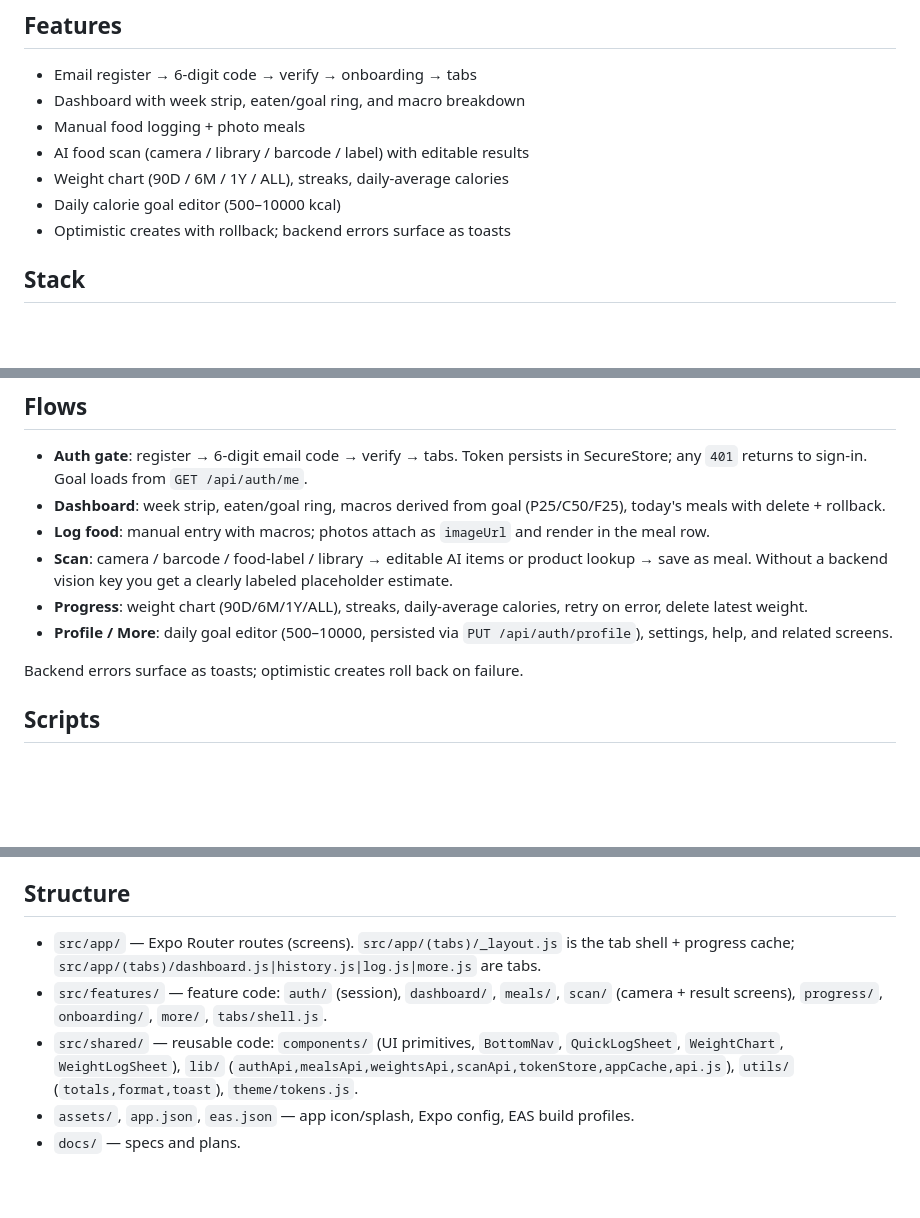
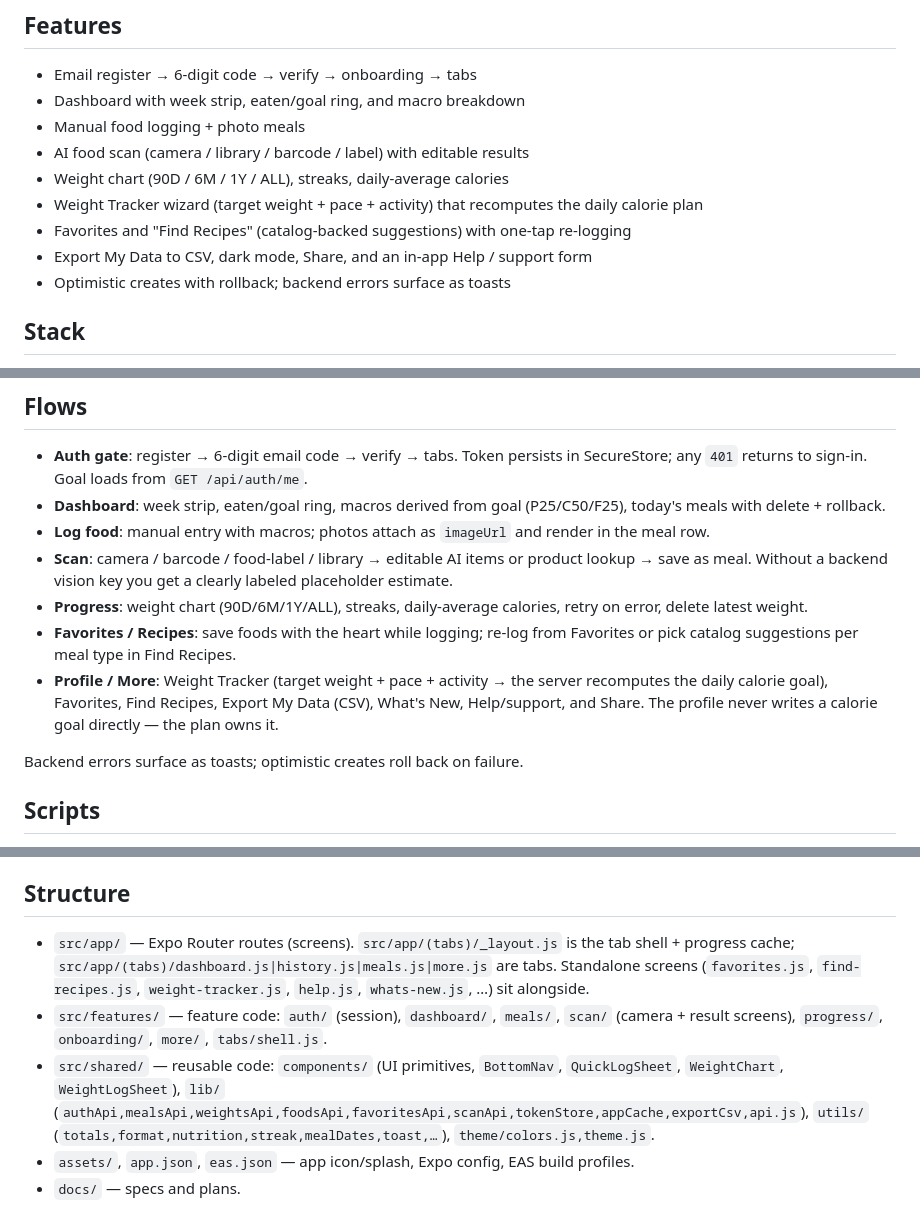
Before and after one commit to Md-Mizbaul-Haque/caly-ai-frontend, a Markdown page: README.md, 3 parts joined by grey strips. Drawn GitHub-style; blank space fills up the shorter version.

Commit message:
docs: refresh README for current features and structure

```diff
--- a/README.md
+++ b/README.md
@@ -9,7 +9,9 @@ Expo (React Native) mobile app for Caly AI: snap or log food, track calories/mac
 - Manual food logging + photo meals
 - AI food scan (camera / library / barcode / label) with editable results
 - Weight chart (90D / 6M / 1Y / ALL), streaks, daily-average calories
-- Daily calorie goal editor (500–10000 kcal)
+- Weight Tracker wizard (target weight + pace + activity) that recomputes the daily calorie plan
+- Favorites and "Find Recipes" (catalog-backed suggestions) with one-tap re-logging
+- Export My Data to CSV, dark mode, Share, and an in-app Help / support form
 - Optimistic creates with rollback; backend errors surface as toasts
 
 ## Stack
@@ -57,7 +59,8 @@ See `.env.example`.
 - **Log food**: manual entry with macros; photos attach as `imageUrl` and render in the meal row.
 - **Scan**: camera / barcode / food-label / library → editable AI items or product lookup → save as meal. Without a backend vision key you get a clearly labeled placeholder estimate.
 - **Progress**: weight chart (90D/6M/1Y/ALL), streaks, daily-average calories, retry on error, delete latest weight.
-- **Profile / More**: daily goal editor (500–10000, persisted via `PUT /api/auth/profile`), settings, help, and related screens.
+- **Favorites / Recipes**: save foods with the heart while logging; re-log from Favorites or pick catalog suggestions per meal type in Find Recipes.
+- **Profile / More**: Weight Tracker (target weight + pace + activity → the server recomputes the daily calorie goal), Favorites, Find Recipes, Export My Data (CSV), What's New, Help/support, and Share. The profile never writes a calorie goal directly — the plan owns it.
 
 Backend errors surface as toasts; optimistic creates roll back on failure.
 
@@ -95,9 +98,9 @@ Investigate a bug: add `await page.screenshot({ path: 'e2e/bug-xyz.png', fullPag
 
 ## Structure
 
-- `src/app/` — Expo Router routes (screens). `src/app/(tabs)/_layout.js` is the tab shell + progress cache; `src/app/(tabs)/dashboard.js|history.js|log.js|more.js` are tabs.
+- `src/app/` — Expo Router routes (screens). `src/app/(tabs)/_layout.js` is the tab shell + progress cache; `src/app/(tabs)/dashboard.js|history.js|meals.js|more.js` are tabs. Standalone screens (`favorites.js`, `find-recipes.js`, `weight-tracker.js`, `help.js`, `whats-new.js`, …) sit alongside.
 - `src/features/` — feature code: `auth/` (session), `dashboard/`, `meals/`, `scan/` (camera + result screens), `progress/`, `onboarding/`, `more/`, `tabs/shell.js`.
-- `src/shared/` — reusable code: `components/` (UI primitives, `BottomNav`, `QuickLogSheet`, `WeightChart`, `WeightLogSheet`), `lib/` (`authApi,mealsApi,weightsApi,scanApi,tokenStore,appCache,api.js`), `utils/` (`totals,format,toast`), `theme/tokens.js`.
+- `src/shared/` — reusable code: `components/` (UI primitives, `BottomNav`, `QuickLogSheet`, `WeightChart`, `WeightLogSheet`), `lib/` (`authApi,mealsApi,weightsApi,foodsApi,favoritesApi,scanApi,tokenStore,appCache,exportCsv,api.js`), `utils/` (`totals,format,nutrition,streak,mealDates,toast,…`), `theme/colors.js,theme.js`.
 - `assets/`, `app.json`, `eas.json` — app icon/splash, Expo config, EAS build profiles.
 - `docs/` — specs and plans.
 
```
